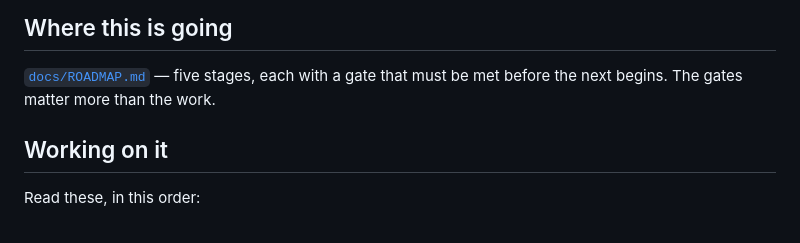
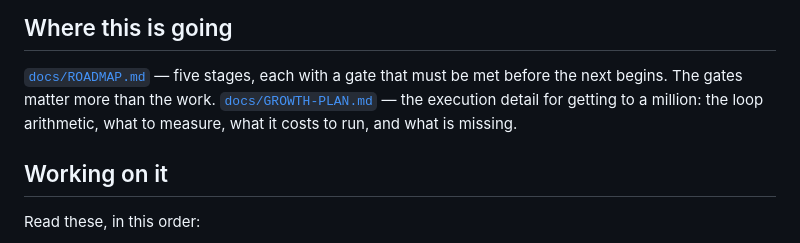
Before and after one commit to archismandinda/tripcash, a Markdown page: README.md, the part around the change. GitHub-like rendering.

```diff
--- a/README.md
+++ b/README.md
@@ -73,6 +73,9 @@ rule written in two places and drifting apart. See
 
 [`docs/ROADMAP.md`](docs/ROADMAP.md) — five stages, each with a gate that
 must be met before the next begins. The gates matter more than the work.
+[`docs/GROWTH-PLAN.md`](docs/GROWTH-PLAN.md) — the execution detail for
+getting to a million: the loop arithmetic, what to measure, what it
+costs to run, and what is missing.
 
 ## Working on it
 
```
Also changed, not shown: docs/GROWTH-PLAN.md (added, +214 -0 lines), docs/ROADMAP.md (+4 -0 lines).
